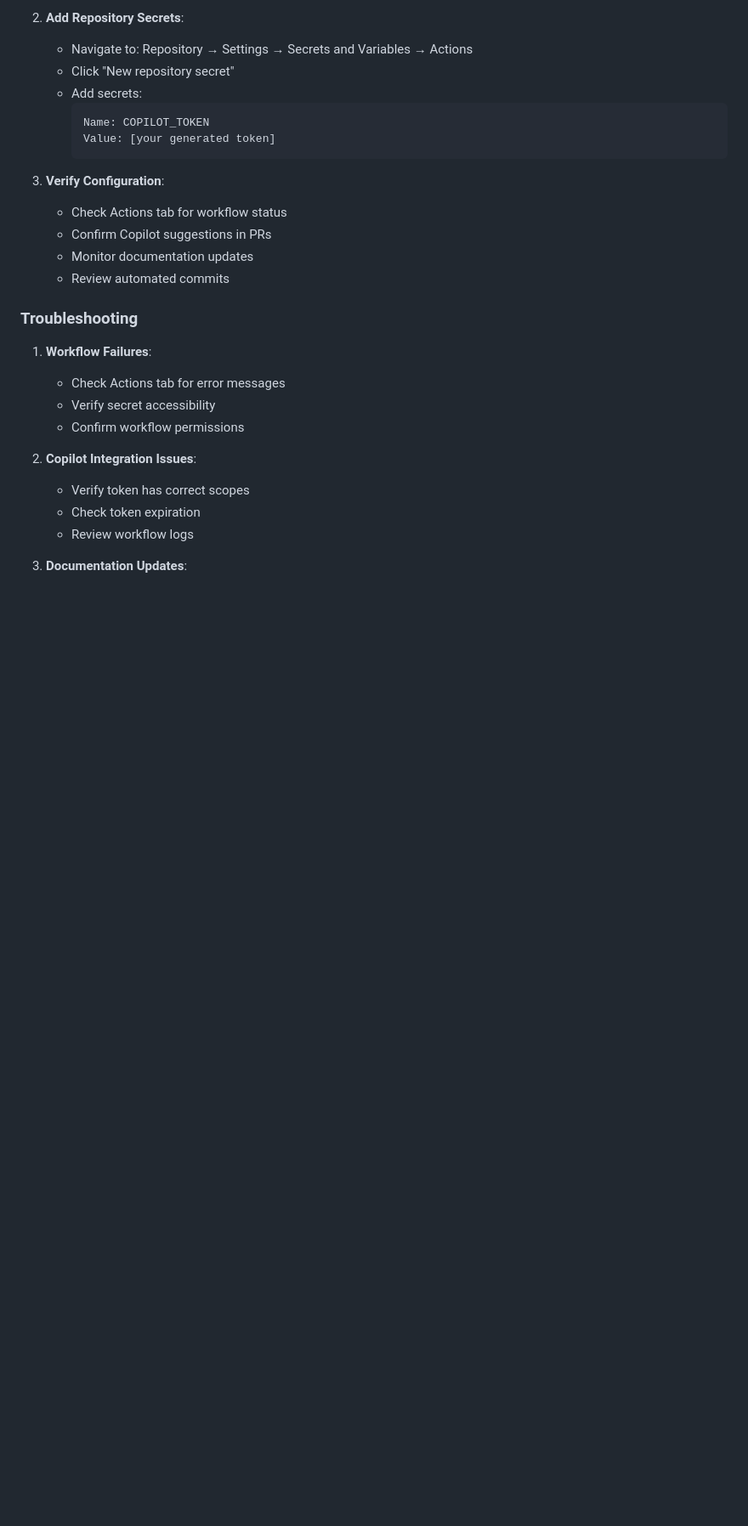
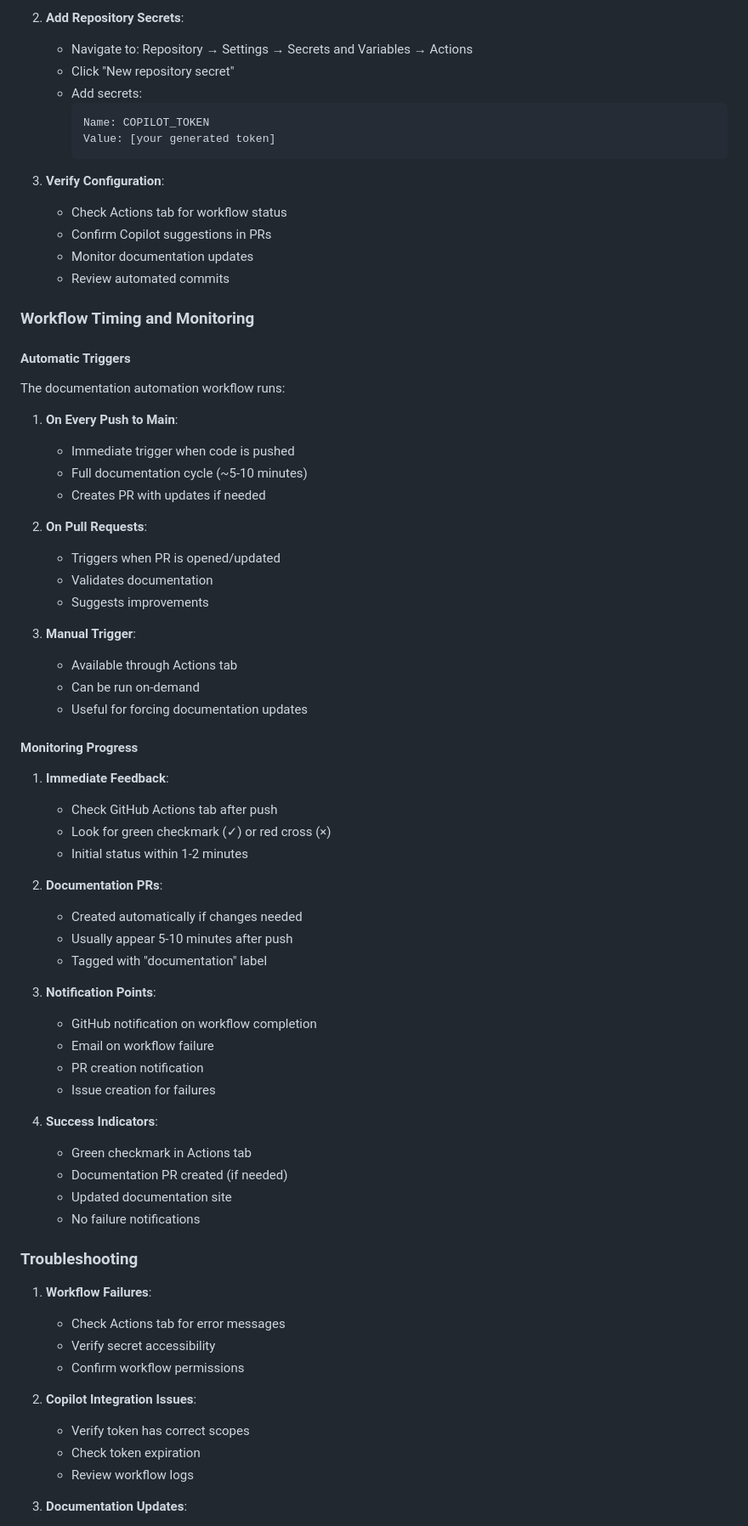
Before and after one commit to HarleyCoops/Qwen2.5VL, a Markdown page: README.md, the part around the change. Shown at 85% size. Drawn GitHub-style; blank space fills up the shorter version.

Commit message:
Add workflow timing and monitoring documentation:
- Document automatic trigger points
- Add monitoring instructions
- Include success indicators
- Specify notification points and timing
- Add PR creation timeline details

```diff
--- a/README.md
+++ b/README.md
@@ -425,6 +425,48 @@ Our project uses GitHub Actions for automated documentation and development work
    - Monitor documentation updates
    - Review automated commits
 
+### Workflow Timing and Monitoring
+
+#### Automatic Triggers
+The documentation automation workflow runs:
+1. **On Every Push to Main**:
+   - Immediate trigger when code is pushed
+   - Full documentation cycle (~5-10 minutes)
+   - Creates PR with updates if needed
+
+2. **On Pull Requests**:
+   - Triggers when PR is opened/updated
+   - Validates documentation
+   - Suggests improvements
+
+3. **Manual Trigger**:
+   - Available through Actions tab
+   - Can be run on-demand
+   - Useful for forcing documentation updates
+
+#### Monitoring Progress
+1. **Immediate Feedback**:
+   - Check GitHub Actions tab after push
+   - Look for green checkmark (✓) or red cross (×)
+   - Initial status within 1-2 minutes
+
+2. **Documentation PRs**:
+   - Created automatically if changes needed
+   - Usually appear 5-10 minutes after push
+   - Tagged with "documentation" label
+
+3. **Notification Points**:
+   - GitHub notification on workflow completion
+   - Email on workflow failure
+   - PR creation notification
+   - Issue creation for failures
+
+4. **Success Indicators**:
+   - Green checkmark in Actions tab
+   - Documentation PR created (if needed)
+   - Updated documentation site
+   - No failure notifications
+
 ### Troubleshooting
 
 1. **Workflow Failures**:
```
